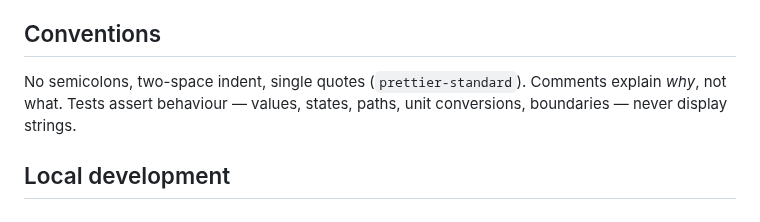
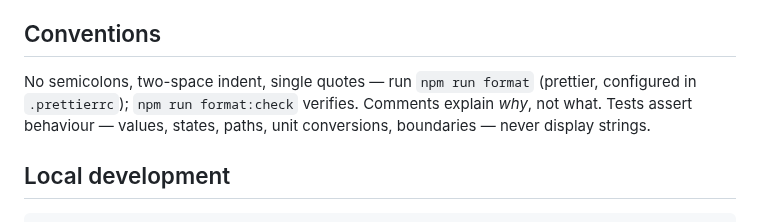
Before and after one commit to mark-brannan/signalk-noaa-space-weather, a Markdown page: CLAUDE.md, the part around the change. Drawn GitHub-style.

Commit message:
Correct the formatter name in CLAUDE.md
prettier-standard was replaced by prettier in the same batch of changes.

Co-Authored-By: Claude Opus 5 <noreply@anthropic.com>

```diff
--- a/CLAUDE.md
+++ b/CLAUDE.md
@@ -82,7 +82,8 @@ exist specifically to pin this.
 
 ## Conventions
 
-No semicolons, two-space indent, single quotes (`prettier-standard`). Comments
+No semicolons, two-space indent, single quotes — run `npm run format`
+(prettier, configured in `.prettierrc`); `npm run format:check` verifies. Comments
 explain *why*, not what. Tests assert behaviour — values, states, paths, unit
 conversions, boundaries — never display strings.
 
```
